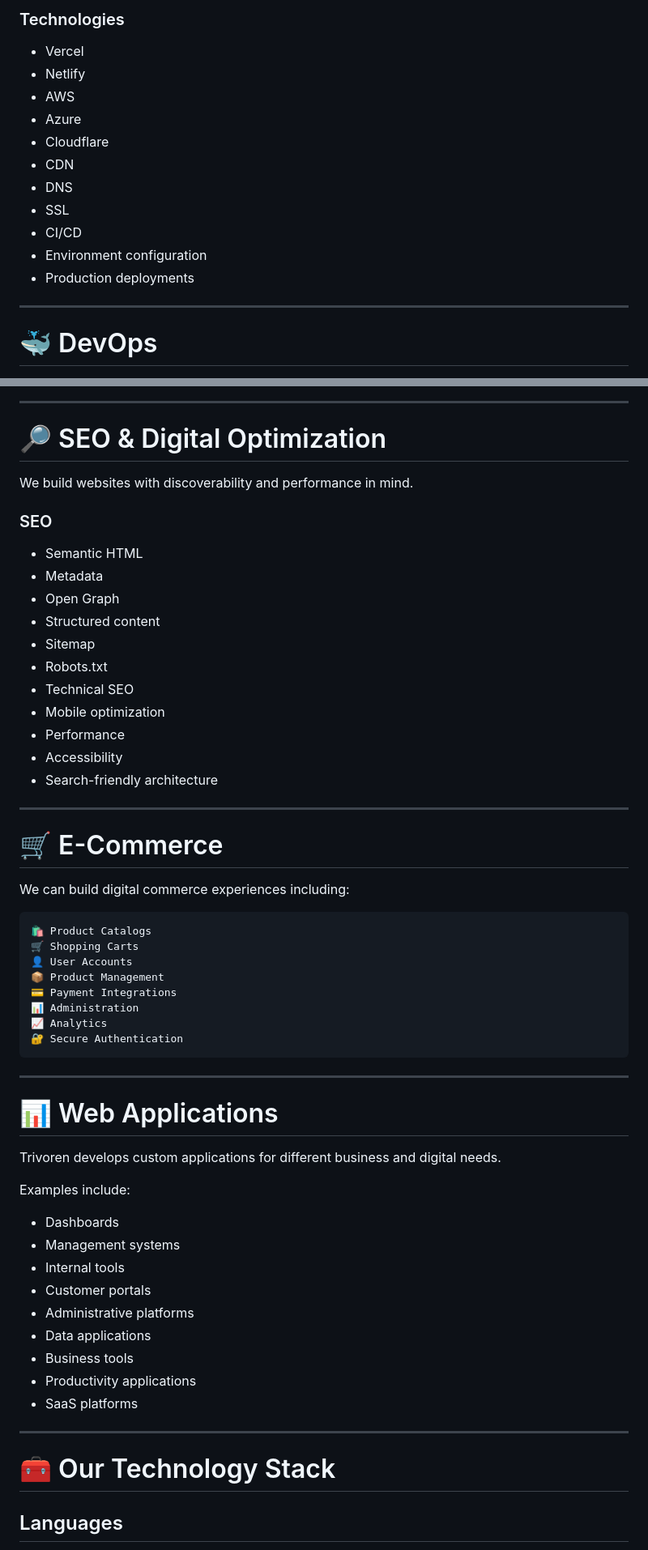
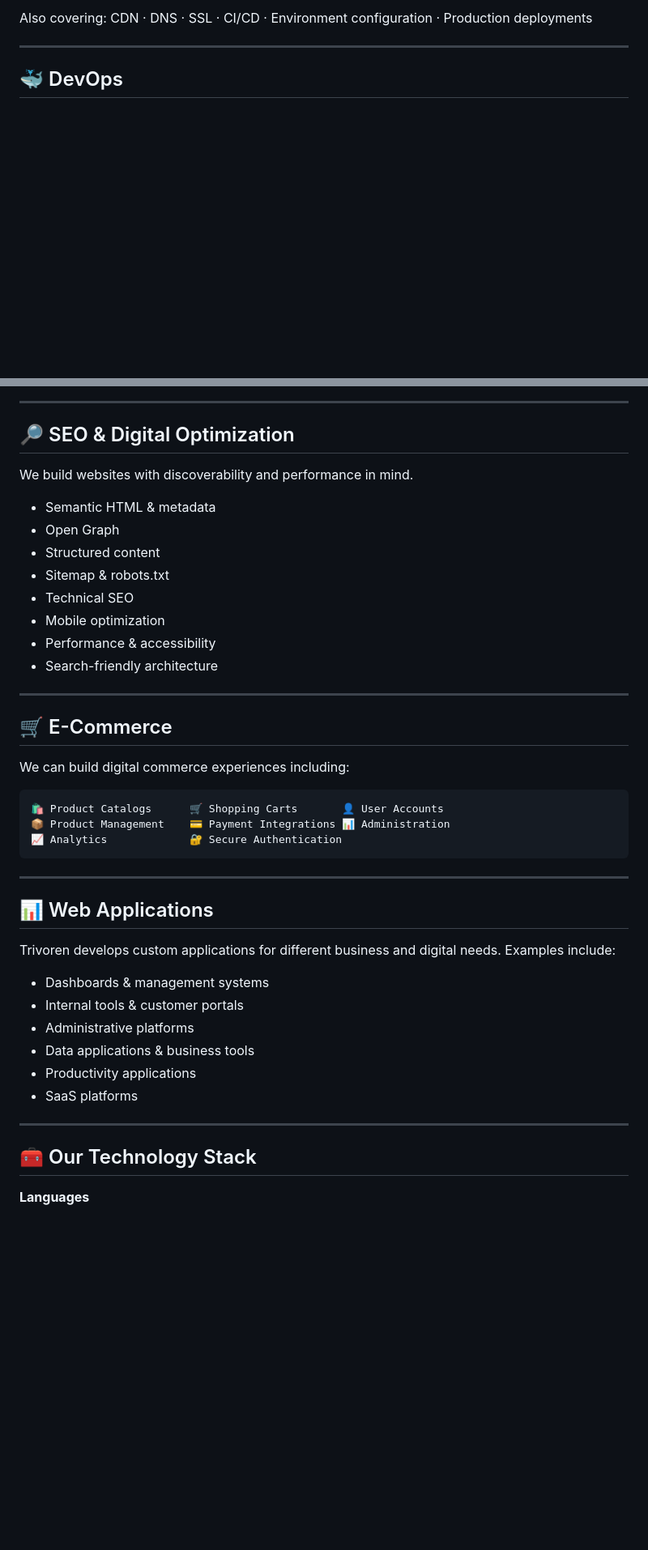
Before and after one commit to trivoren/Trivoren, a Markdown page: README.md, 2 parts joined by grey strips. Shown at 81% size. Drawn GitHub-style; blank space fills up the shorter version.

````diff
--- a/README.md
+++ b/README.md
@@ -339,19 +293,7 @@ We deploy and manage modern web applications using cloud platforms and deploymen
 
-### Technologies
-
-* Vercel
-* Netlify
-* AWS
-* Azure
-* Cloudflare
-* CDN
-* DNS
-* SSL
-* CI/CD
-* Environment configuration
-* Production deployments
+Also covering: CDN · DNS · SSL · CI/CD · Environment configuration · Production deployments
 
 ---
 
-# 🐳 DevOps
+## 🐳 DevOps
 
@@ -399,62 +323,46 @@ Trivoren explores the use of artificial intelligence and automation to create sm
 
 ---
 
-# 🔎 SEO & Digital Optimization
+## 🔎 SEO & Digital Optimization
 
 We build websites with discoverability and performance in mind.
 
-### SEO
-
-* Semantic HTML
-* Metadata
-* Open Graph
-* Structured content
-* Sitemap
-* Robots.txt
-* Technical SEO
-* Mobile optimization
-* Performance
-* Accessibility
-* Search-friendly architecture
+- Semantic HTML & metadata
+- Open Graph
+- Structured content
+- Sitemap & robots.txt
+- Technical SEO
+- Mobile optimization
+- Performance & accessibility
+- Search-friendly architecture
 
 ---
 
-# 🛒 E-Commerce
+## 🛒 E-Commerce
 
 We can build digital commerce experiences including:
 
 ```text
-🛍️ Product Catalogs
-🛒 Shopping Carts
-👤 User Accounts
-📦 Product Management
-💳 Payment Integrations
-📊 Administration
-📈 Analytics
-🔐 Secure Authentication
+🛍️ Product Catalogs      🛒 Shopping Carts       👤 User Accounts
+📦 Product Management    💳 Payment Integrations 📊 Administration
+📈 Analytics             🔐 Secure Authentication
 ```
 
 ---
 
-# 📊 Web Applications
+## 📊 Web Applications
 
-Trivoren develops custom applications for different business and digital needs.
-
-Examples include:
-
-* Dashboards
-* Management systems
-* Internal tools
-* Customer portals
-* Administrative platforms
-* Data applications
-* Business tools
-* Productivity applications
-* SaaS platforms
+Trivoren develops custom applications for different business and digital needs. Examples include:
+- Dashboards & management systems
+- Internal tools & customer portals
+- Administrative platforms
+- Data applications & business tools
+- Productivity applications
+- SaaS platforms
 
 ---
 
-# 🧰 Our Technology Stack
+## 🧰 Our Technology Stack
 
-## Languages
+**Languages**
 
````
Also changed, not shown: other parts of README.md (+249 -413 lines).
